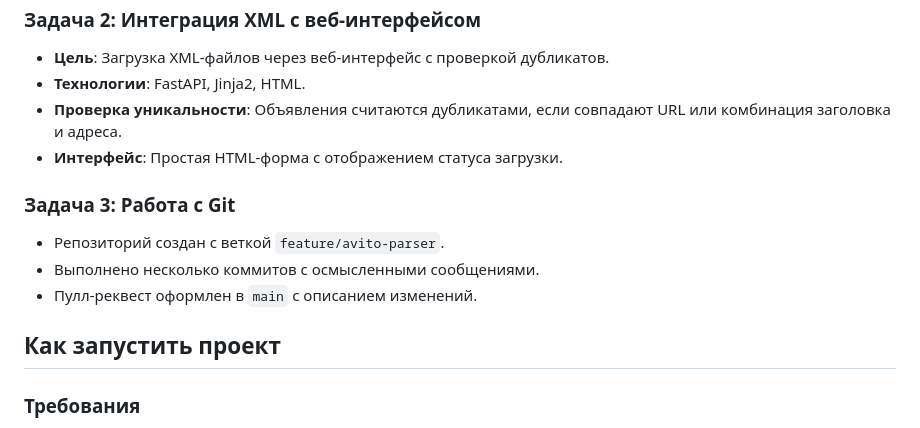
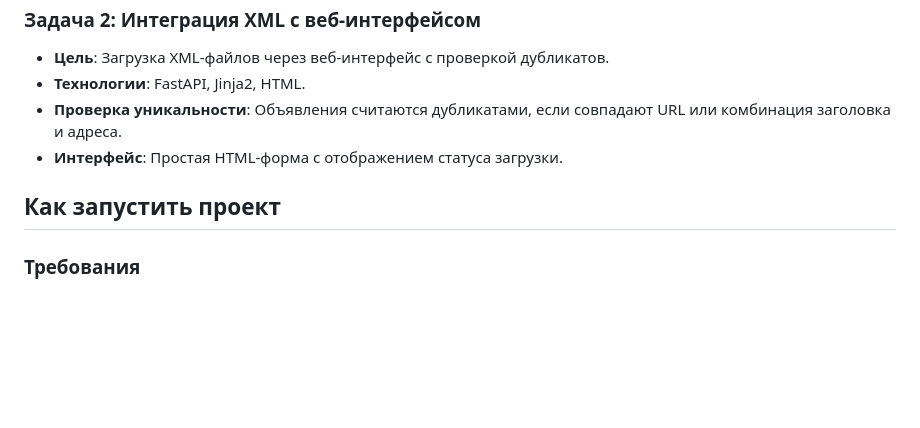
Before and after one commit to MikhailYablokov/Avito-Parser, a Markdown page: README.md, the part around the change. Drawn GitHub-style; blank space fills up the shorter version.

```diff
--- a/README.md
+++ b/README.md
@@ -23,13 +23,7 @@
 - **Проверка уникальности**: Объявления считаются дубликатами, если совпадают URL или комбинация заголовка и адреса.
 - **Интерфейс**: Простая HTML-форма с отображением статуса загрузки.
 
-### Задача 3: Работа с Git
-- Репозиторий создан с веткой `feature/avito-parser`.
-- Выполнено несколько коммитов с осмысленными сообщениями.
-- Пулл-реквест оформлен в `main` с описанием изменений.
-
 ## Как запустить проект
-
 ### Требования
 - Python 3.8+
 - Установленные зависимости: `pip install -r requirements.txt`
```
